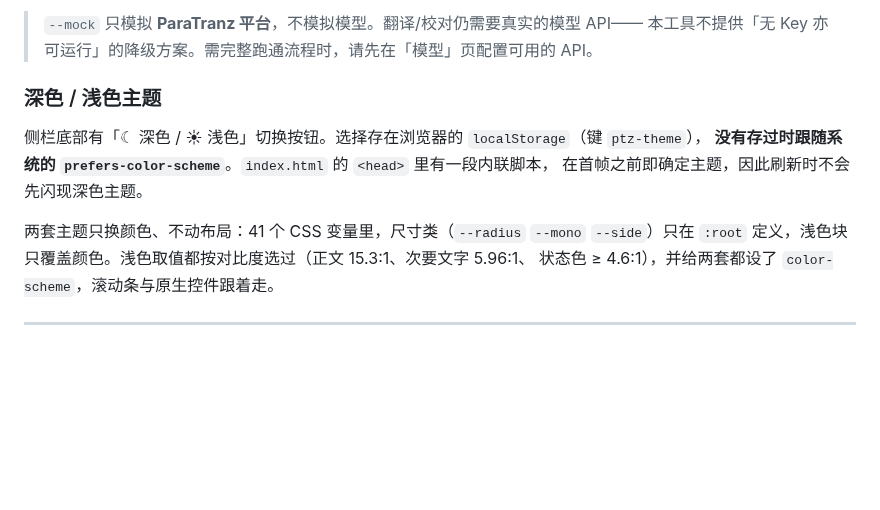
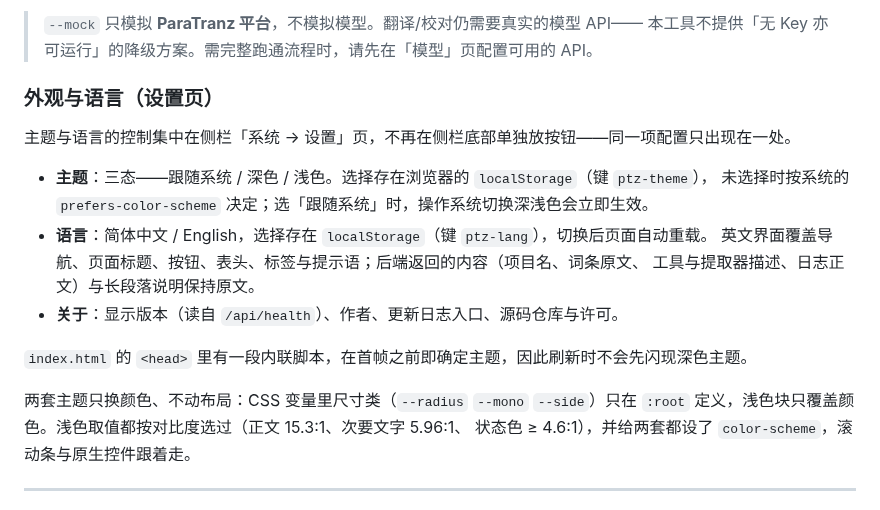
Before and after one commit to RandyLuaW/Paratranz-Agent, a Markdown page: WebUI说明.md, the part around the change. Drawn GitHub-style; blank space fills up the shorter version.

```diff
--- a/WebUI说明.md
+++ b/WebUI说明.md
@@ -25,13 +25,20 @@ web.bat --mock
 > `--mock` 只模拟 **ParaTranz 平台**，不模拟模型。翻译/校对仍需要真实的模型 API——
 > 本工具不提供「无 Key 亦可运行」的降级方案。需完整跑通流程时，请先在「模型」页配置可用的 API。
 
-### 深色 / 浅色主题
+### 外观与语言（设置页）
 
-侧栏底部有「☾ 深色 / ☀ 浅色」切换按钮。选择存在浏览器的 `localStorage`（键 `ptz-theme`），
-**没有存过时跟随系统的 `prefers-color-scheme`**。`index.html` 的 `<head>` 里有一段内联脚本，
-在首帧之前即确定主题，因此刷新时不会先闪现深色主题。
+主题与语言的控制集中在侧栏「系统 → 设置」页，不再在侧栏底部单独放按钮——同一项配置只出现在一处。
 
-两套主题只换颜色、不动布局：41 个 CSS 变量里，尺寸类（`--radius` `--mono` `--side`）只在 `:root`
+- **主题**：三态——跟随系统 / 深色 / 浅色。选择存在浏览器的 `localStorage`（键 `ptz-theme`），
+  未选择时按系统的 `prefers-color-scheme` 决定；选「跟随系统」时，操作系统切换深浅色会立即生效。
+- **语言**：简体中文 / English，选择存在 `localStorage`（键 `ptz-lang`），切换后页面自动重载。
+  英文界面覆盖导航、页面标题、按钮、表头、标签与提示语；后端返回的内容（项目名、词条原文、
+  工具与提取器描述、日志正文）与长段落说明保持原文。
+- **关于**：显示版本（读自 `/api/health`）、作者、更新日志入口、源码仓库与许可。
+
+`index.html` 的 `<head>` 里有一段内联脚本，在首帧之前即确定主题，因此刷新时不会先闪现深色主题。
+
+两套主题只换颜色、不动布局：CSS 变量里尺寸类（`--radius` `--mono` `--side`）只在 `:root`
 定义，浅色块只覆盖颜色。浅色取值都按对比度选过（正文 15.3:1、次要文字 5.96:1、
 状态色 ≥ 4.6:1），并给两套都设了 `color-scheme`，滚动条与原生控件跟着走。
 
```
Also changed, not shown: CHANGELOG.md (added, +35 -0 lines), README.en.md (added, +223 -0 lines), README.md (+8 -2 lines), docs/screenshots/prefs-light.png (added), 9 other files.
